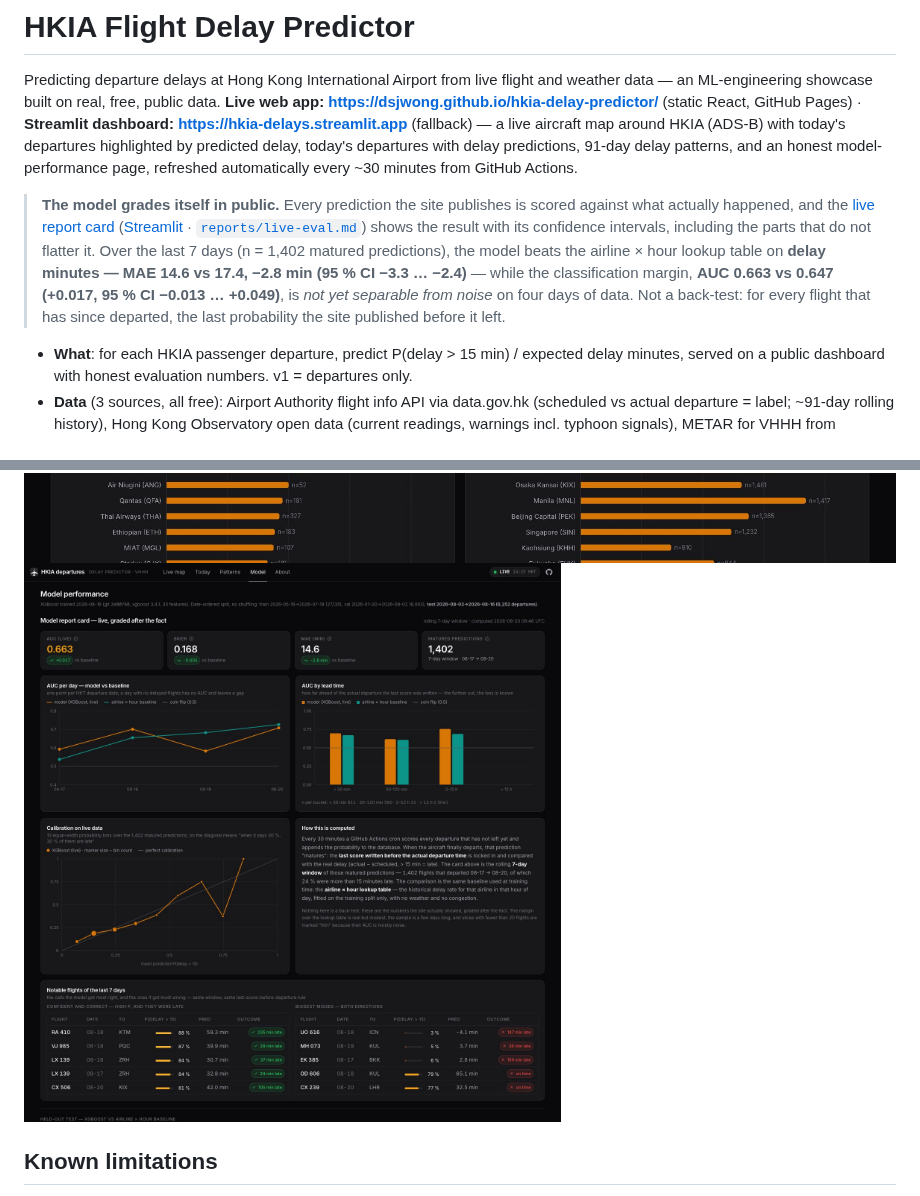
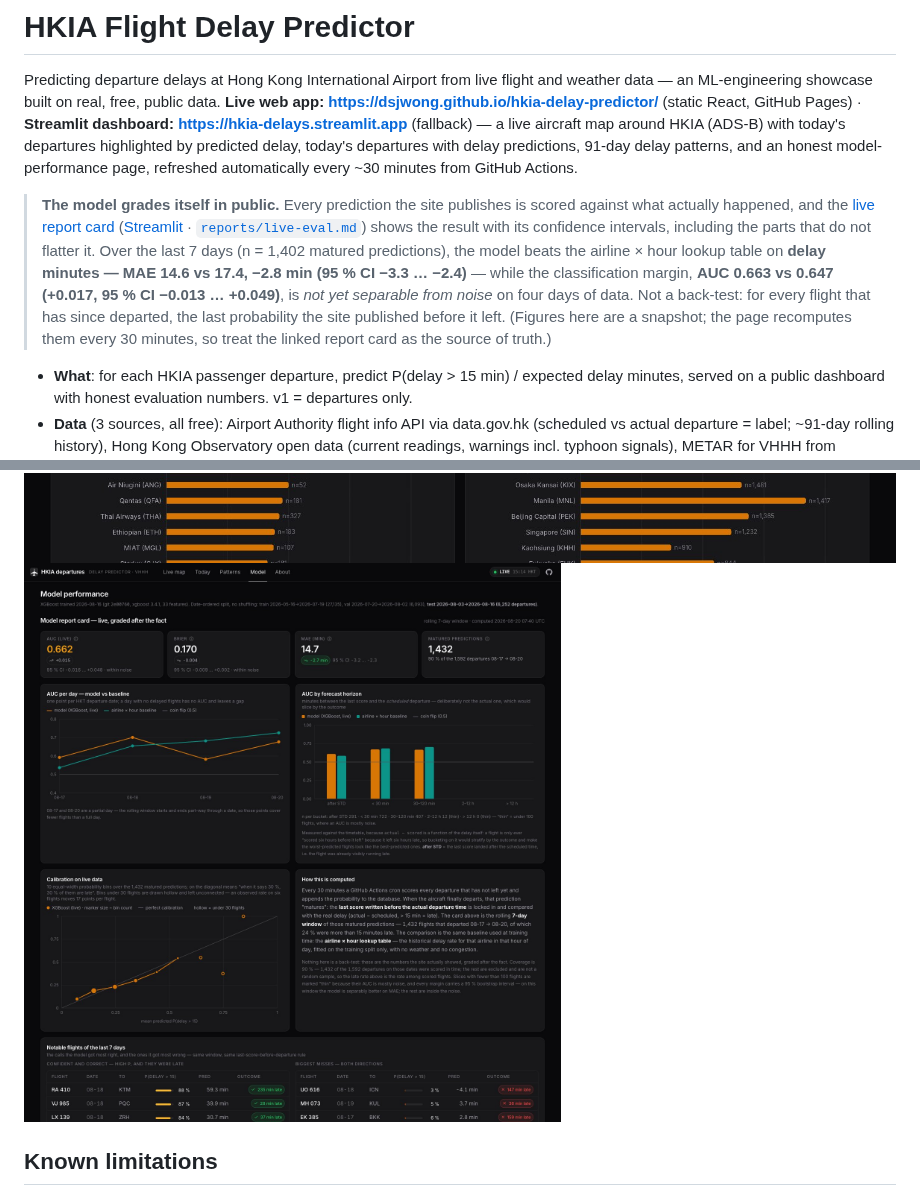
Before and after one commit to dsjwong/hkia-delay-predictor, a Markdown page: README.md, 2 parts joined by grey strips. Rendered like a GitHub page; pictures changed too: docs/img/web-model.jpg.

Commit message:
docs: deployed report-card screenshot + snapshot caveat on the README numbers
Co-Authored-By: Claude Fable 5 <noreply@anthropic.com>
Claude-Session: https://claude.ai/code/session_01CgykXKccbF2pGzrjVKibNz

```diff
--- a/README.md
+++ b/README.md
@@ -2,7 +2,7 @@
 
 Predicting departure delays at Hong Kong International Airport from live flight and weather data — an ML-engineering showcase built on real, free, public data. **Live web app: https://dsjwong.github.io/hkia-delay-predictor/** (static React, GitHub Pages) · **Streamlit dashboard: https://hkia-delays.streamlit.app** (fallback) — a live aircraft map around HKIA (ADS-B) with today's departures highlighted by predicted delay, today's departures with delay predictions, 91-day delay patterns, and an honest model-performance page, refreshed automatically every ~30 minutes from GitHub Actions.
 
-> **The model grades itself in public.** Every prediction the site publishes is scored against what actually happened, and the [live report card](https://dsjwong.github.io/hkia-delay-predictor/#/model) ([Streamlit](https://hkia-delays.streamlit.app/?page=Model) · [`reports/live-eval.md`](reports/live-eval.md)) shows the result with its confidence intervals, including the parts that do not flatter it. Over the last 7 days (n = 1,402 matured predictions), the model beats the airline × hour lookup table on **delay minutes — MAE 14.6 vs 17.4, −2.8 min (95 % CI −3.3 … −2.4)** — while the classification margin, **AUC 0.663 vs 0.647 (+0.017, 95 % CI −0.013 … +0.049)**, is *not yet separable from noise* on four days of data. Not a back-test: for every flight that has since departed, the last probability the site published before it left.
+> **The model grades itself in public.** Every prediction the site publishes is scored against what actually happened, and the [live report card](https://dsjwong.github.io/hkia-delay-predictor/#/model) ([Streamlit](https://hkia-delays.streamlit.app/?page=Model) · [`reports/live-eval.md`](reports/live-eval.md)) shows the result with its confidence intervals, including the parts that do not flatter it. Over the last 7 days (n = 1,402 matured predictions), the model beats the airline × hour lookup table on **delay minutes — MAE 14.6 vs 17.4, −2.8 min (95 % CI −3.3 … −2.4)** — while the classification margin, **AUC 0.663 vs 0.647 (+0.017, 95 % CI −0.013 … +0.049)**, is *not yet separable from noise* on four days of data. Not a back-test: for every flight that has since departed, the last probability the site published before it left. (Figures here are a snapshot; the page recomputes them every 30 minutes, so treat the linked report card as the source of truth.)
 
 - **What**: for each HKIA passenger departure, predict P(delay > 15 min) / expected delay minutes, served on a public dashboard with honest evaluation numbers. v1 = departures only.
 - **Data** (3 sources, all free): Airport Authority flight info API via data.gov.hk (scheduled vs actual departure = label; ~91-day rolling history), Hong Kong Observatory open data (current readings, warnings incl. typhoon signals), METAR for VHHH from aviationweather.gov. OpenSky ADS-B is a deferred stretch.
```
